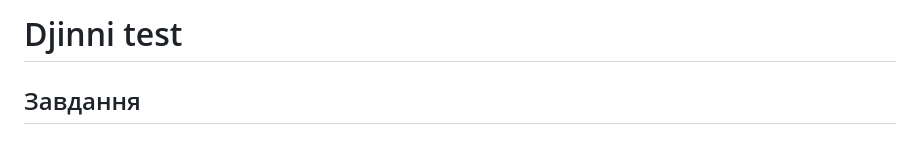
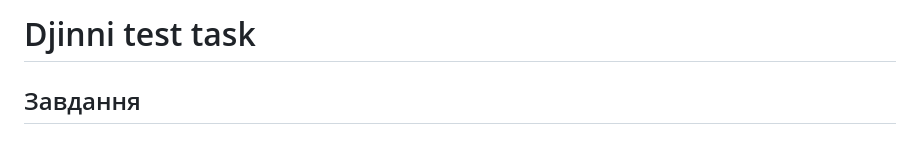
Before and after one commit to djinni-co/djinni-jobs-search-test, a Markdown page: README.md, the part around the change. Drawn GitHub-style.

```diff
--- a/README.md
+++ b/README.md
@@ -1,4 +1,4 @@
-# Djinni test
+# Djinni test task
 
 ## Завдання
 
```
